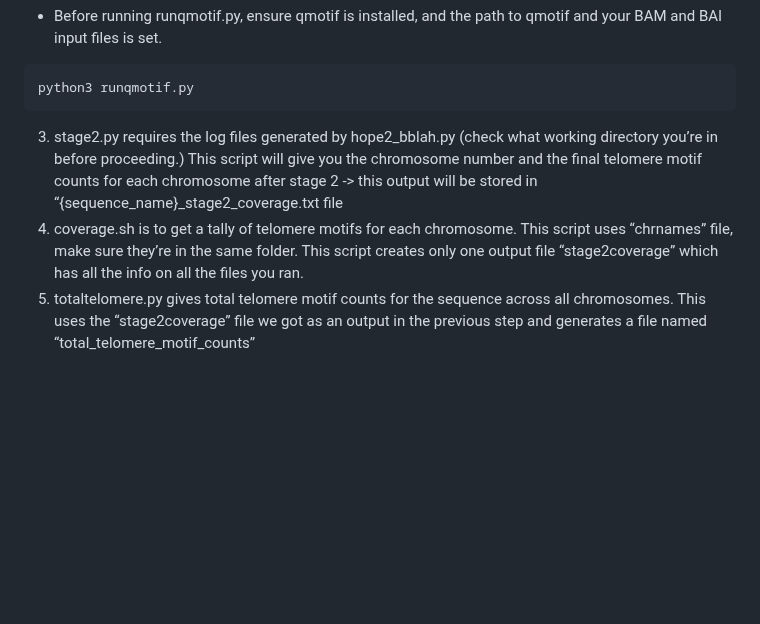
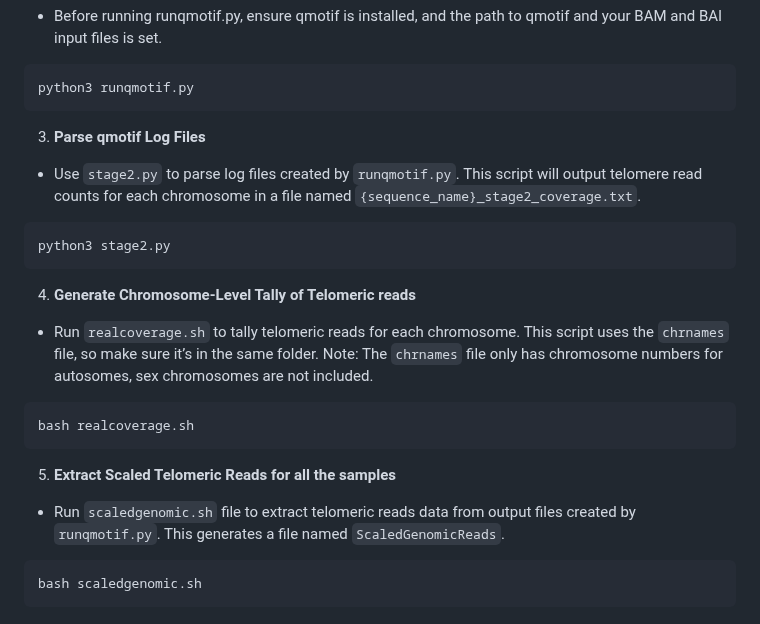
Before and after one commit to paribytes/TeloTales, a Markdown page: README.md, the part around one of its changes. GitHub-like rendering; blank space fills up the shorter version.

````diff
--- a/README.md
+++ b/README.md
@@ -63,13 +62,23 @@ bash download_files.sh
 python3 runqmotif.py
 ```
 
+3. **Parse qmotif Log Files**
+* Use `stage2.py` to parse log files created by `runqmotif.py`. This script will output telomere read counts for each chromosome in a file named `{sequence_name}_stage2_coverage.txt`.
 
+```
+python3 stage2.py
+```
 
+4. **Generate Chromosome-Level Tally of Telomeric reads**
+* Run `realcoverage.sh` to tally telomeric reads for each chromosome. This script uses the `chrnames` file, so make sure it’s in the same folder. Note: The `chrnames` file only has chromosome numbers for autosomes, sex chromosomes are not included.
 
+```
+bash realcoverage.sh
+```
 
+5. **Extract Scaled Telomeric Reads for all the samples**
+*  Run `scaledgenomic.sh` file to extract telomeric reads data from output files created by `runqmotif.py`. This generates a file named `ScaledGenomicReads`.
 
-
-
-3.	stage2.py requires the log files generated by hope2_bblah.py (check what working directory you’re in before proceeding.) This script will give you the chromosome number and the final telomere motif counts for each chromosome after stage 2 -> this output will be stored in “{sequence_name}_stage2_coverage.txt file
-4.	coverage.sh is to get a tally of telomere motifs for each chromosome. This script uses “chrnames” file, make sure they’re in the same folder. This script creates only one output file “stage2coverage” which has all the info on all the files you ran.
-5.	totaltelomere.py gives total telomere motif counts for the sequence across all chromosomes. This uses the “stage2coverage” file we got as an output in the previous step and generates a file named “total_telomere_motif_counts”
+```
+bash scaledgenomic.sh
+```
````
Also changed, not shown: other parts of README.md (+0 -1 lines).
